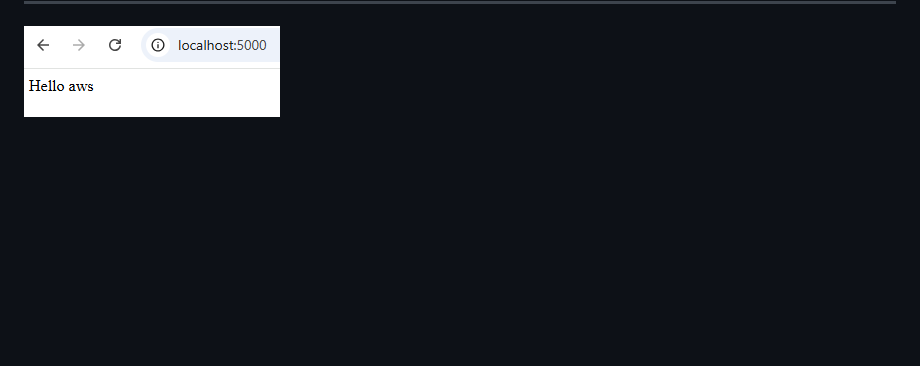
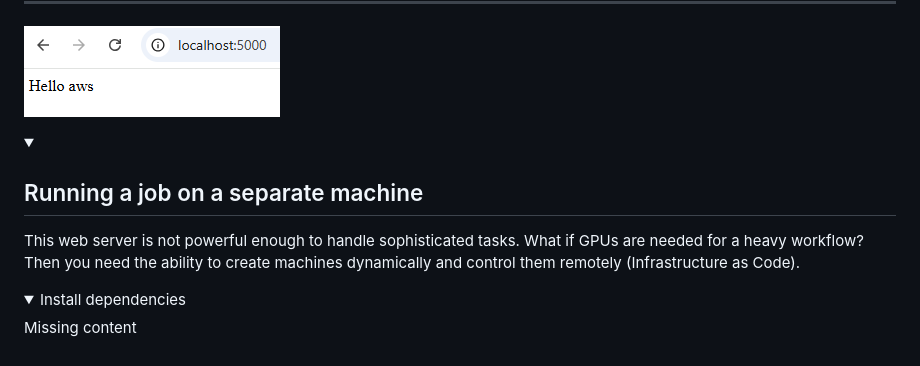
Before and after one commit to Oxford-Research-Cloud-Competency-Centre/Hello-aws, a Markdown page: README.md, the part around one of its changes. Rendered like a GitHub page; folded sections open; blank space fills up the shorter version.

Commit message:
infrastructure as code

```diff
--- a/README.md
+++ b/README.md
@@ -219,3 +211,15 @@ Open localhost:5000 in your browser.
 ![Local testing](README_images/local_testing.png)
 
 </details>
+
+<details>
+<summary><h2>Running a job on a separate machine</h2></summary>
+
+This web server is not powerful enough to handle sophisticated tasks. What if GPUs are needed for a heavy workflow? Then you need the ability to create machines dynamically and control them remotely (Infrastructure as Code).
+
+<details>
+<summary>Install dependencies</summary>
+Missing content
+</details>
+
+</details>
```
Also changed, not shown: other parts of README.md (+4 -12 lines).
